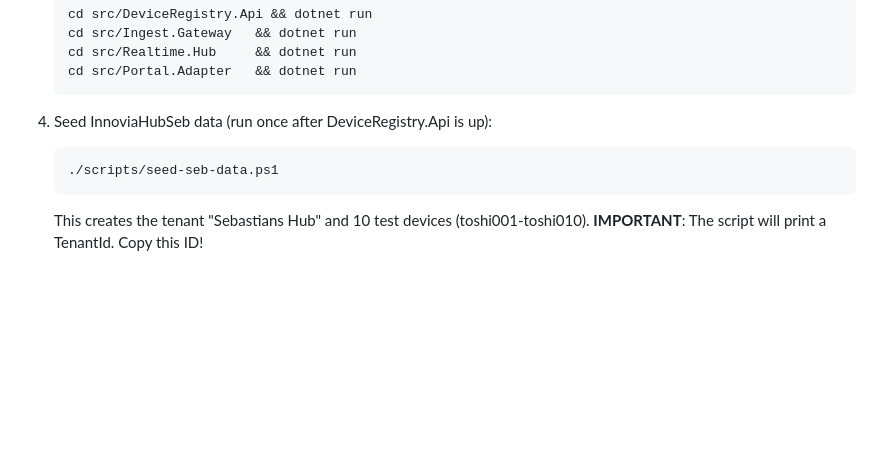
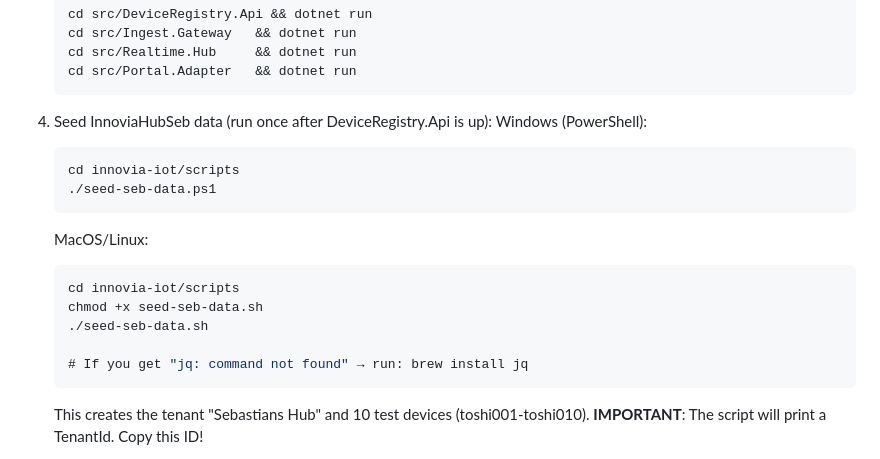
Before and after one commit to seb-kvist/innovia-iot, a Markdown page: README.md, the part around one of its changes. GitHub-like rendering; blank space fills up the shorter version.

````diff
--- a/README.md
+++ b/README.md
@@ -32,8 +33,18 @@ This fork is aligned with InnoviaHubSeb. The key runtime assumptions and URLs ar
    cd src/Portal.Adapter   && dotnet run
    ```
 4. Seed InnoviaHubSeb data (run once after DeviceRegistry.Api is up):
-   ```powershell
-   ./scripts/seed-seb-data.ps1
+   Windows (PowerShell):
+   ```sql
+   cd innovia-iot/scripts
+   ./seed-seb-data.ps1
+   ```
+   MacOS/Linux:
+   ```sql
+   cd innovia-iot/scripts
+   chmod +x seed-seb-data.sh
+   ./seed-seb-data.sh
+
+   # If you get "jq: command not found" → run: brew install jq
    ```
    This creates the tenant "Sebastians Hub" and 10 test devices (toshi001-toshi010).
    **IMPORTANT**: The script will print a TenantId. Copy this ID!
````
Also changed, not shown: other parts of README.md (+2 -1 lines).
